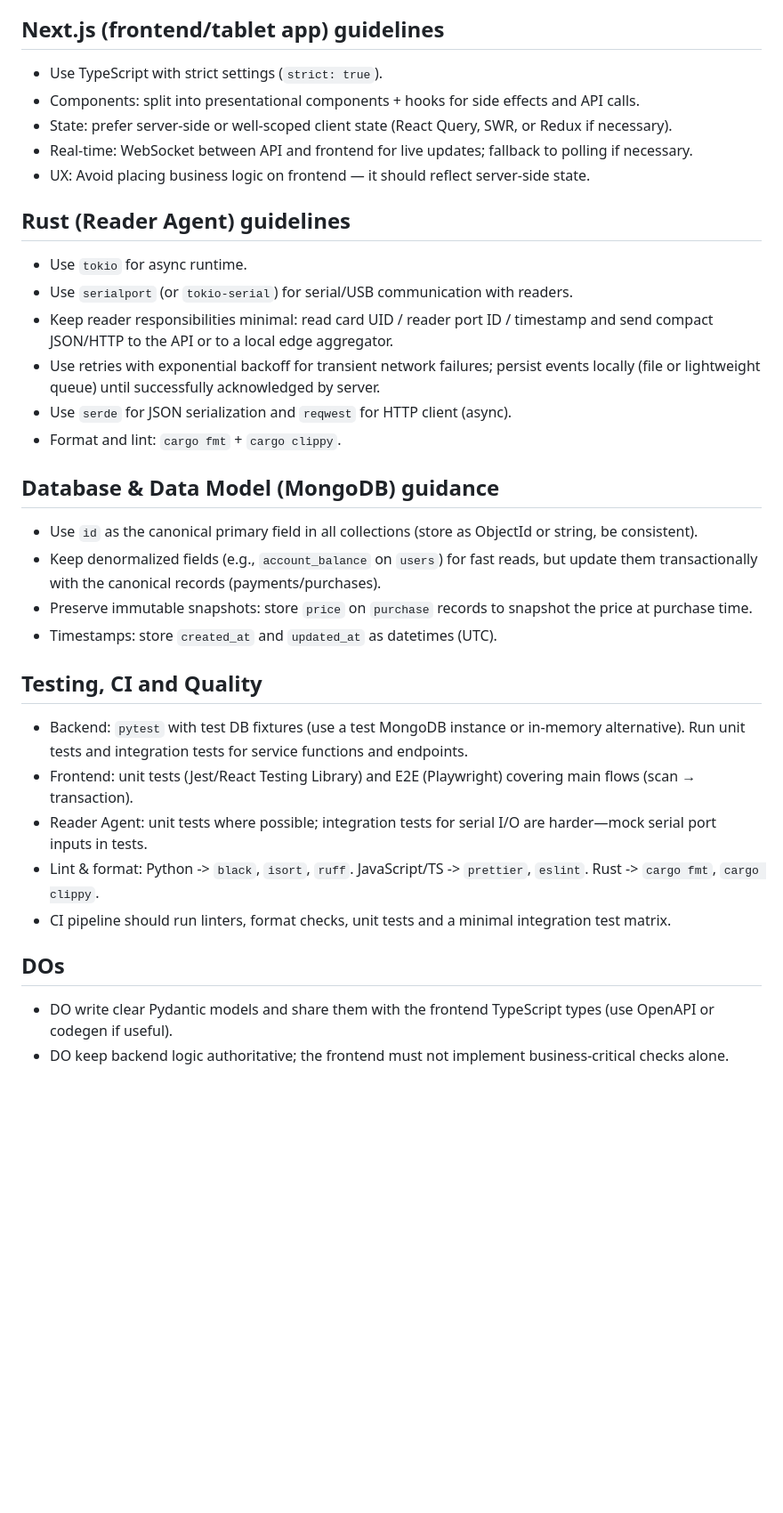
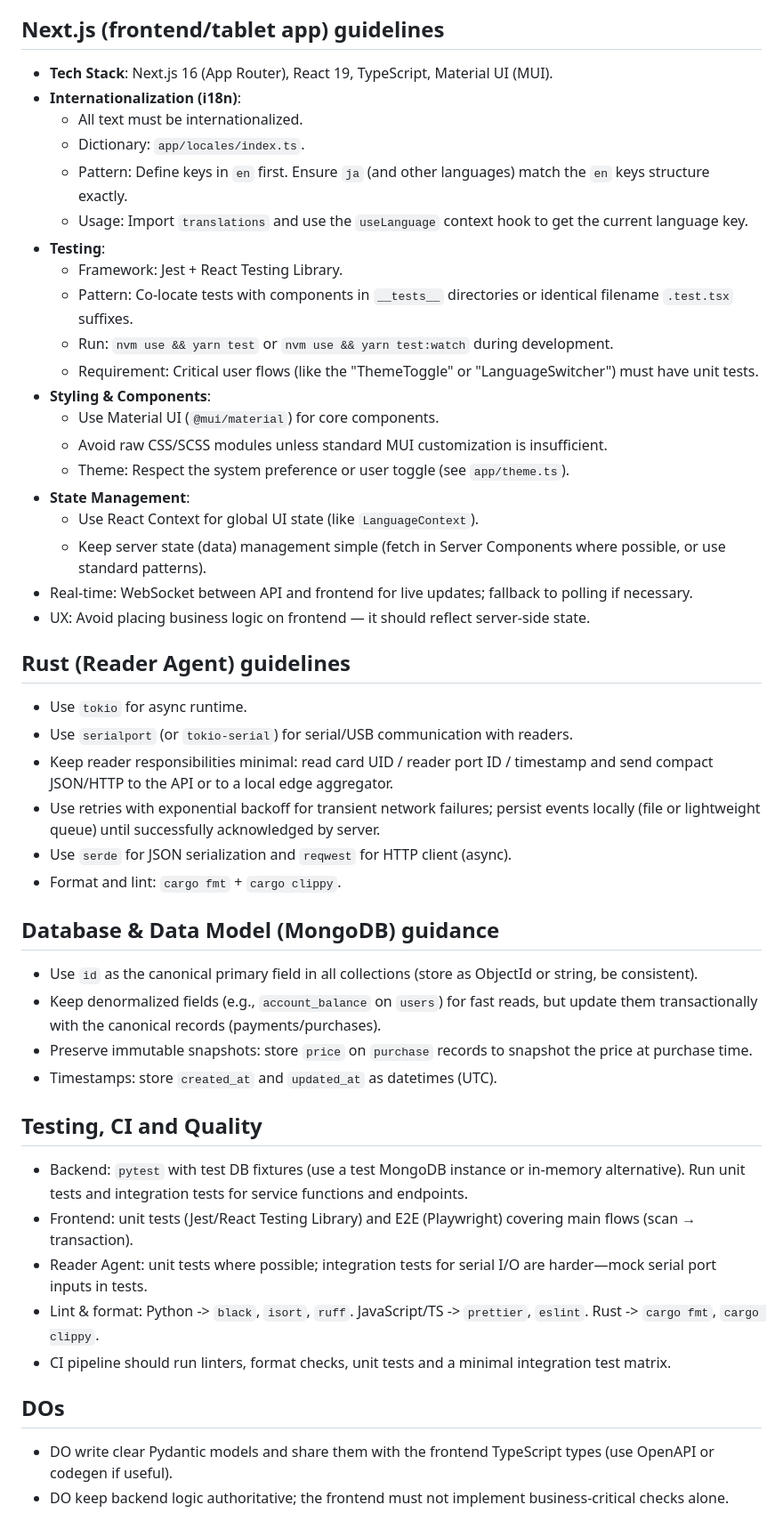
Before and after one commit to ishiasaka/labshop, a Markdown page: .github/copilot-instructions.md, the part around one of its changes. Shown at 89% size. Rendered like a GitHub page; blank space fills up the shorter version.

Commit message:
doc: update copilot instructions guidlines for frontend/tablet app

```diff
--- a/.github/copilot-instructions.md
+++ b/.github/copilot-instructions.md
@@ -26,13 +30,30 @@
 - Return clear error responses with meaningful HTTP status codes and problem details.
 
 ## Next.js (frontend/tablet app) guidelines
-- Use TypeScript with strict settings (`strict: true`).
-- Components: split into presentational components + hooks for side effects and API calls.
-- State: prefer server-side or well-scoped client state (React Query, SWR, or Redux if necessary).
+
+- **Tech Stack**: Next.js 16 (App Router), React 19, TypeScript, Material UI (MUI).
+- **Internationalization (i18n)**:
+  - All text must be internationalized.
+  - Dictionary: `app/locales/index.ts`.
+  - Pattern: Define keys in `en` first. Ensure `ja` (and other languages) match the `en` keys structure exactly.
+  - Usage: Import `translations` and use the `useLanguage` context hook to get the current language key.
+- **Testing**:
+  - Framework: Jest + React Testing Library.
+  - Pattern: Co-locate tests with components in `__tests__` directories or identical filename `.test.tsx` suffixes.
+  - Run: `nvm use && yarn test` or `nvm use && yarn test:watch` during development.
+  - Requirement: Critical user flows (like the "ThemeToggle" or "LanguageSwitcher") must have unit tests.
+- **Styling & Components**:
+  - Use Material UI (`@mui/material`) for core components.
+  - Avoid raw CSS/SCSS modules unless standard MUI customization is insufficient.
+  - Theme: Respect the system preference or user toggle (see `app/theme.ts`).
+- **State Management**:
+  - Use React Context for global UI state (like `LanguageContext`).
+  - Keep server state (data) management simple (fetch in Server Components where possible, or use standard patterns).
 - Real-time: WebSocket between API and frontend for live updates; fallback to polling if necessary.
 - UX: Avoid placing business logic on frontend — it should reflect server-side state.
 
 ## Rust (Reader Agent) guidelines
+
 - Use `tokio` for async runtime.
 - Use `serialport` (or `tokio-serial`) for serial/USB communication with readers.
 - Keep reader responsibilities minimal: read card UID / reader port ID / timestamp and send compact JSON/HTTP to the API or to a local edge aggregator.
@@ -41,12 +62,14 @@
 - Format and lint: `cargo fmt` + `cargo clippy`.
 
 ## Database & Data Model (MongoDB) guidance
+
 - Use `id` as the canonical primary field in all collections (store as ObjectId or string, be consistent).
 - Keep denormalized fields (e.g., `account_balance` on `users`) for fast reads, but update them transactionally with the canonical records (payments/purchases).
 - Preserve immutable snapshots: store `price` on `purchase` records to snapshot the price at purchase time.
 - Timestamps: store `created_at` and `updated_at` as datetimes (UTC).
 
 ## Testing, CI and Quality
+
 - Backend: `pytest` with test DB fixtures (use a test MongoDB instance or in-memory alternative). Run unit tests and integration tests for service functions and endpoints.
 - Frontend: unit tests (Jest/React Testing Library) and E2E (Playwright) covering main flows (scan → transaction).
 - Reader Agent: unit tests where possible; integration tests for serial I/O are harder—mock serial port inputs in tests.
@@ -54,6 +77,7 @@
 - CI pipeline should run linters, format checks, unit tests and a minimal integration test matrix.
 
 ## DOs
+
 - DO write clear Pydantic models and share them with the frontend TypeScript types (use OpenAPI or codegen if useful).
 - DO keep backend logic authoritative; the frontend must not implement business-critical checks alone.
 - DO use idempotency keys for transactions coming from edge devices.
```
Also changed, not shown: other parts of .github/copilot-instructions.md (+15 -0 lines).
